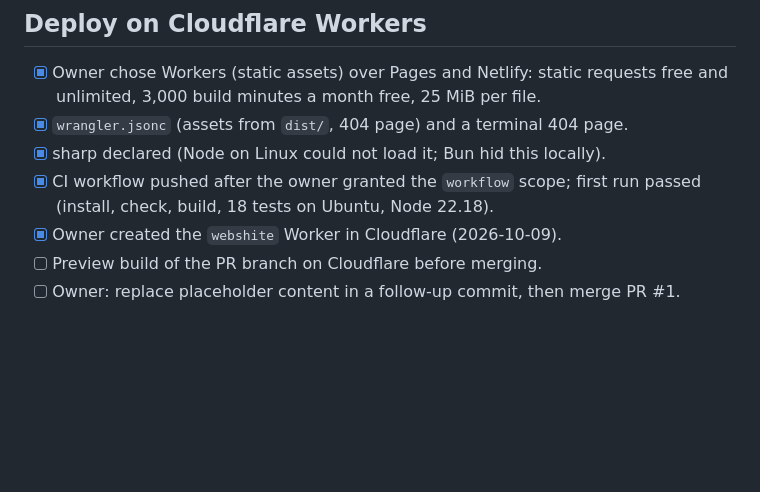
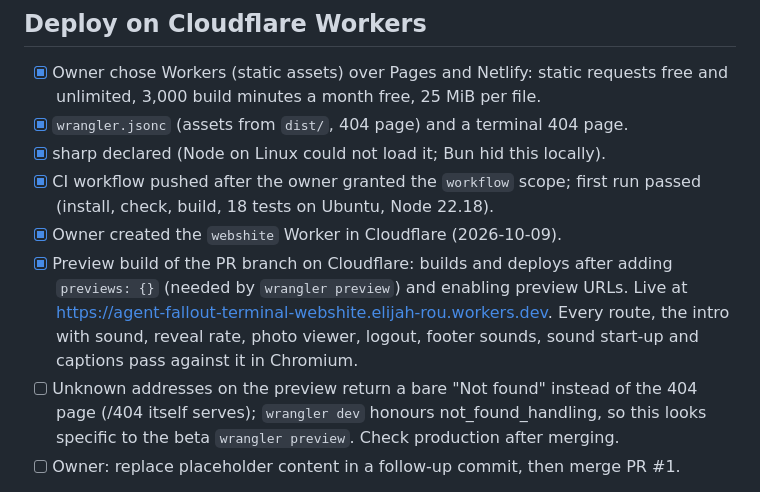
Before and after one commit to elijah-rou/webshite, a Markdown page: TASK.md, the part around the change. GitHub-like rendering; blank space fills up the shorter version.

Commit message:
Record the Cloudflare preview results
Co-Authored-By: Claude Opus 5.5 <noreply@anthropic.com>

```diff
--- a/TASK.md
+++ b/TASK.md
@@ -9,7 +9,15 @@
 - [x] CI workflow pushed after the owner granted the `workflow` scope; first run
       passed (install, check, build, 18 tests on Ubuntu, Node 22.18).
 - [x] Owner created the `webshite` Worker in Cloudflare (2026-10-09).
-- [ ] Preview build of the PR branch on Cloudflare before merging.
+- [x] Preview build of the PR branch on Cloudflare: builds and deploys after
+      adding `previews: {}` (needed by `wrangler preview`) and enabling preview
+      URLs. Live at https://agent-fallout-terminal-webshite.elijah-rou.workers.dev.
+      Every route, the intro with sound, reveal rate, photo viewer, logout,
+      footer sounds, sound start-up and captions pass against it in Chromium.
+- [ ] Unknown addresses on the preview return a bare "Not found" instead of the
+      404 page (/404 itself serves); `wrangler dev` honours not_found_handling,
+      so this looks specific to the beta `wrangler preview`. Check production
+      after merging.
 - [ ] Owner: replace placeholder content in a follow-up commit, then merge PR #1.
 
 Acceptance: `wrangler dev` (under Node; Bun hangs its proxy) served /, /about/,
```
